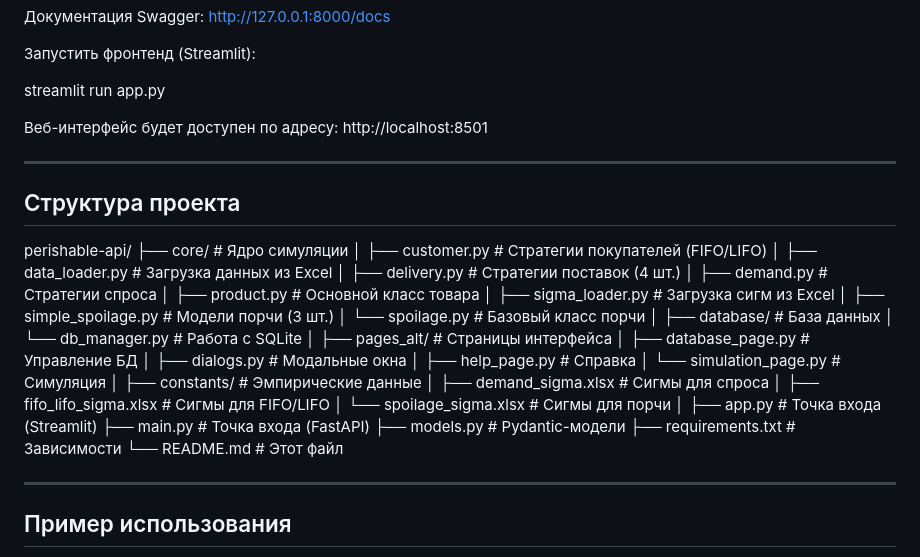
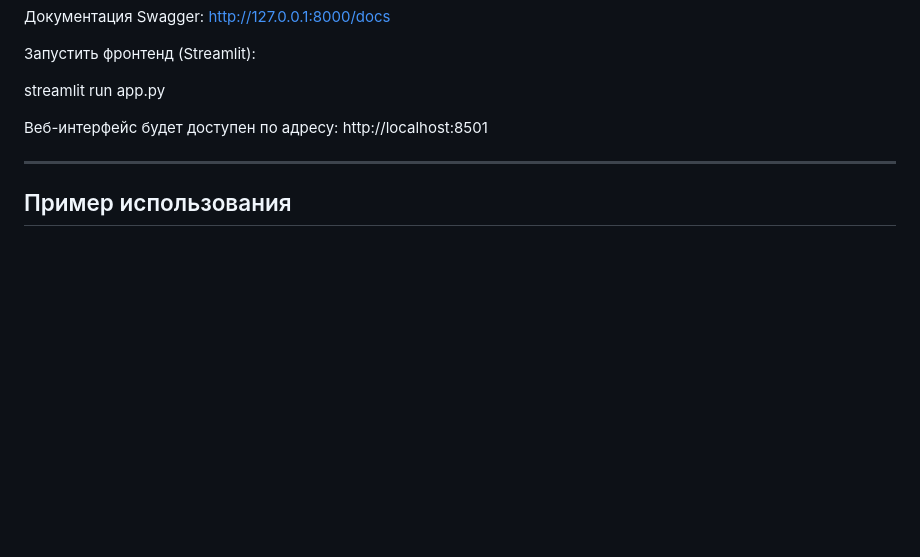
Before and after one commit to mpaskonny/perishable-api, a Markdown page: README.md, the part around the change. Rendered like a GitHub page; blank space fills up the shorter version.

Commit message:
обновлен readme

```diff
--- a/README.md
+++ b/README.md
@@ -82,41 +82,6 @@ streamlit run app.py
 
 ---
 
-## Структура проекта
-
-perishable-api/
-├── core/                      # Ядро симуляции
-│   ├── customer.py            # Стратегии покупателей (FIFO/LIFO)
-│   ├── data_loader.py         # Загрузка данных из Excel
-│   ├── delivery.py            # Стратегии поставок (4 шт.)
-│   ├── demand.py              # Стратегии спроса
-│   ├── product.py             # Основной класс товара
-│   ├── sigma_loader.py        # Загрузка сигм из Excel
-│   ├── simple_spoilage.py     # Модели порчи (3 шт.)
-│   └── spoilage.py            # Базовый класс порчи
-│
-├── database/                  # База данных
-│   └── db_manager.py          # Работа с SQLite
-│
-├── pages_alt/                 # Страницы интерфейса
-│   ├── database_page.py       # Управление БД
-│   ├── dialogs.py             # Модальные окна
-│   ├── help_page.py           # Справка
-│   └── simulation_page.py     # Симуляция
-│
-├── constants/                 # Эмпирические данные
-│   ├── demand_sigma.xlsx      # Сигмы для спроса
-│   ├── fifo_lifo_sigma.xlsx   # Сигмы для FIFO/LIFO
-│   └── spoilage_sigma.xlsx    # Сигмы для порчи
-│
-├── app.py                     # Точка входа (Streamlit)
-├── main.py                    # Точка входа (FastAPI)
-├── models.py                  # Pydantic-модели
-├── requirements.txt           # Зависимости
-└── README.md                  # Этот файл
-
----
-
 ## Пример использования
 
 1. Добавьте товар вкладка База данных кнопка Добавить товар
```
